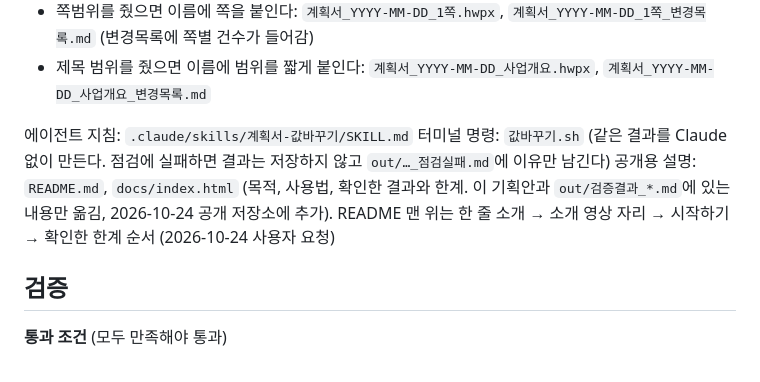
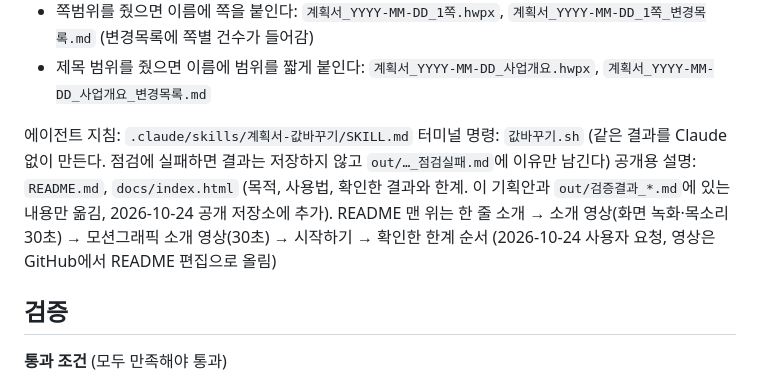
Before and after one commit to dbsthdud112-gif/aiweek6, a Markdown page: 02_기획안.md, the part around the change. Drawn GitHub-style.

Commit message:
README 영상 구성을 02에 적음 — README에 모션그래픽 영상을 더해서
Co-Authored-By: Claude Opus 5.5 <noreply@anthropic.com>

```diff
--- a/02_기획안.md
+++ b/02_기획안.md
@@ -69,7 +69,7 @@
 
 에이전트 지침: `.claude/skills/계획서-값바꾸기/SKILL.md`
 터미널 명령: `값바꾸기.sh` (같은 결과를 Claude 없이 만든다. 점검에 실패하면 결과는 저장하지 않고 `out/…_점검실패.md`에 이유만 남긴다)
-공개용 설명: `README.md`, `docs/index.html` (목적, 사용법, 확인한 결과와 한계. 이 기획안과 `out/검증결과_*.md`에 있는 내용만 옮김, 2026-10-24 공개 저장소에 추가). README 맨 위는 한 줄 소개 → 소개 영상 자리 → 시작하기 → 확인한 한계 순서 (2026-10-24 사용자 요청)
+공개용 설명: `README.md`, `docs/index.html` (목적, 사용법, 확인한 결과와 한계. 이 기획안과 `out/검증결과_*.md`에 있는 내용만 옮김, 2026-10-24 공개 저장소에 추가). README 맨 위는 한 줄 소개 → 소개 영상(화면 녹화·목소리 30초) → 모션그래픽 소개 영상(30초) → 시작하기 → 확인한 한계 순서 (2026-10-24 사용자 요청, 영상은 GitHub에서 README 편집으로 올림)
 
 ## 검증
 
```
